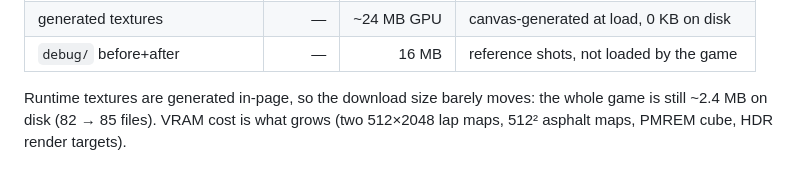
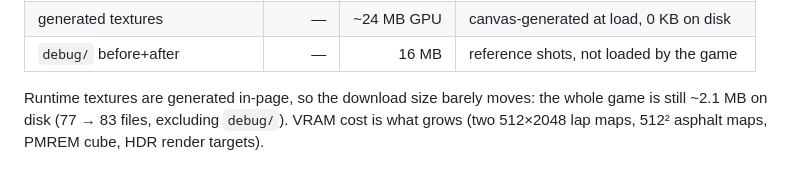
Before and after one commit to n1GoatifiFan/f1-sim-game-3d, a Markdown page: debug/OVERHAUL.md, the part around the change. Rendered like a GitHub page.

```diff
--- a/debug/OVERHAUL.md
+++ b/debug/OVERHAUL.md
@@ -180,5 +180,5 @@ silhouette rather than surveyed, and SSAO is off below High.
 | `debug/` before+after | — | 16 MB | reference shots, not loaded by the game |
 
 Runtime textures are generated in-page, so the download size barely moves:
-the whole game is still ~2.4 MB on disk (82 → 85 files). VRAM cost is what grows (two 512×2048
+the whole game is still ~2.1 MB on disk (77 → 83 files, excluding `debug/`). VRAM cost is what grows (two 512×2048
 lap maps, 512² asphalt maps, PMREM cube, HDR render targets).
```
Also changed, not shown: README.md (+1 -1 lines).
